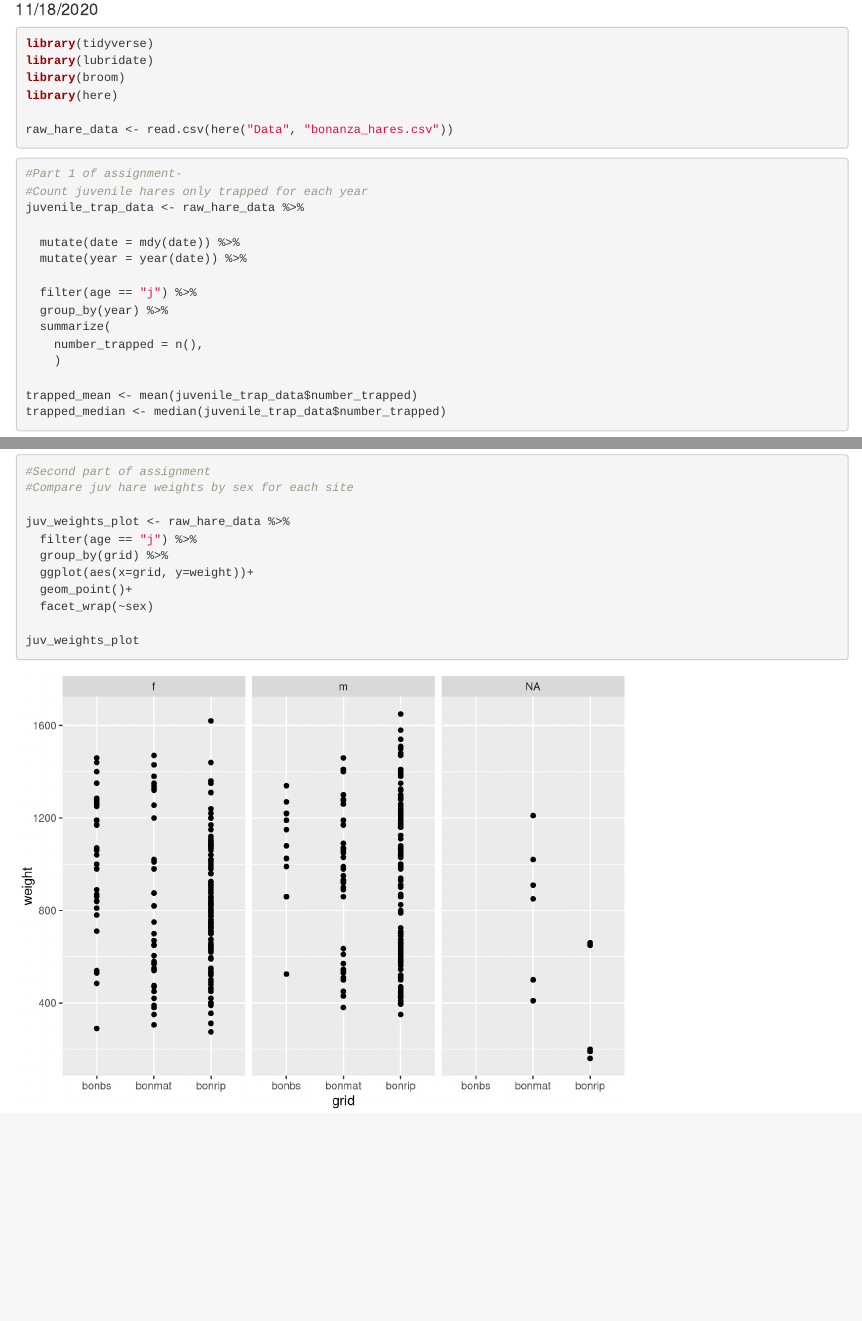
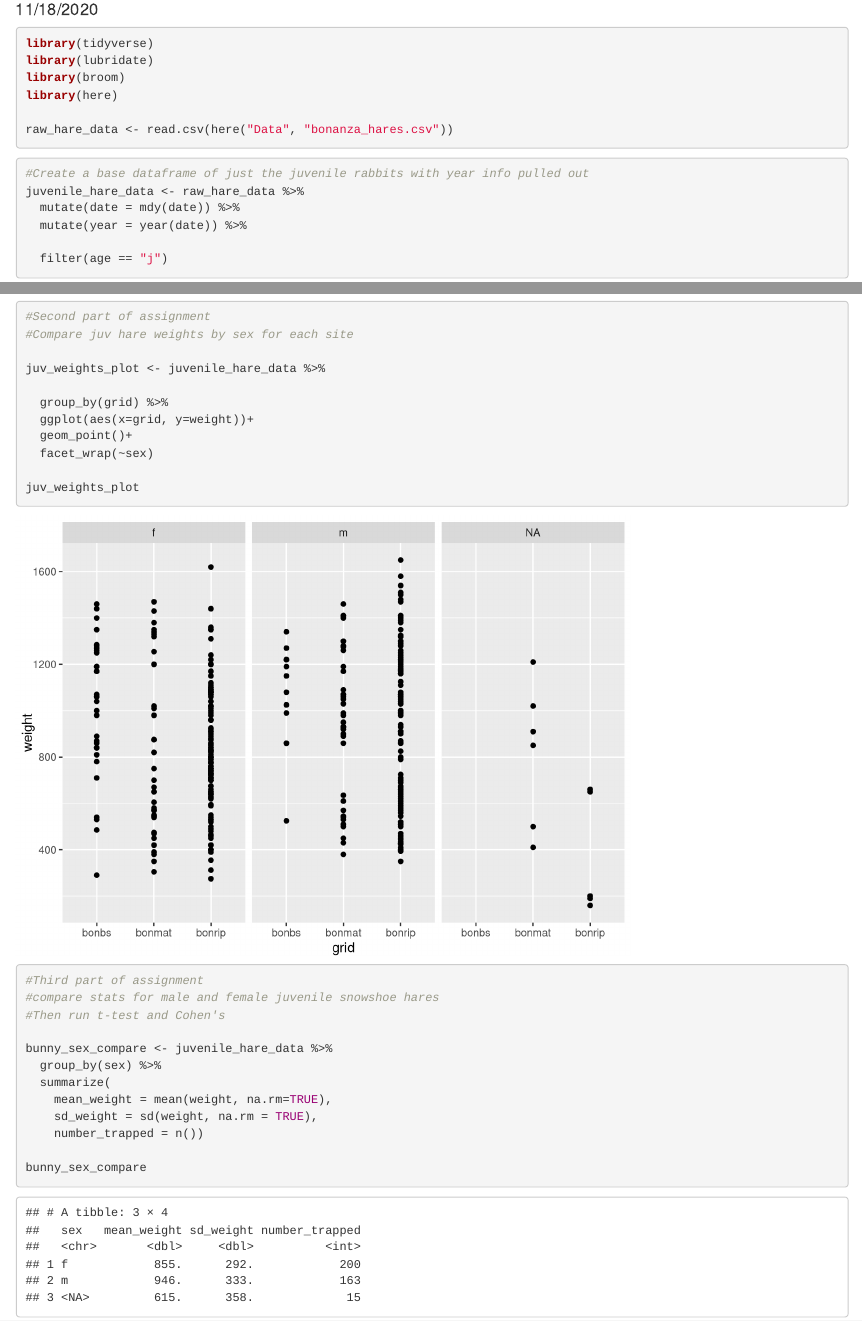
Before and after one commit to Jnyiri333/HW_4_Jake_Nyiri, an R Markdown document (Src/HW_4_Jake_Nyiri.Rmd): the page in a window 1100 px wide, from 100 px down, and a second part further down, joined at a grey line. Rendered offline with R 4.5, knitr and Pandoc, with nearby package versions.

Commit message:
Third graph done but not stats or assumptions

````diff
--- a/Src/HW_4_Jake_Nyiri.Rmd
+++ b/Src/HW_4_Jake_Nyiri.Rmd
@@ -20,11 +20,12 @@ raw_hare_data <- read.csv(here("Data", "bonanza_hares.csv"))
 ```
 
 ```{r}
-#Part 1 of assignment-
-#Count juvenile hares only trapped for each year
-juvenile_trap_data <- raw_hare_data %>%
-
+#Create a base dataframe of just the juvenile rabbits with year info pulled out
+juvenile_hare_data <- raw_hare_data %>%
   mutate(date = mdy(date)) %>%
   mutate(year = year(date)) %>%
 
-  filter(age == "j") %>%
+  filter(age == "j")
+```
+
+```{r}
@@ -49,8 +55,8 @@ first_juvenile_plot
 #Second part of assignment
 #Compare juv hare weights by sex for each site
 
-juv_weights_plot <- raw_hare_data %>%
-  filter(age == "j") %>%
+juv_weights_plot <- juvenile_hare_data %>%
+
   group_by(grid) %>%
   ggplot(aes(x=grid, y=weight))+
   geom_point()+
@@ -58,3 +64,18 @@ juv_weights_plot <- raw_hare_data %>%
 
 juv_weights_plot
 ```
+
+```{r}
+#Third part of assignment
+#compare stats for male and female juvenile snowshoe hares
+#Then run t-test and Cohen's
+
+bunny_sex_compare <- juvenile_hare_data %>%
+  group_by(sex) %>%
+  summarize(
+    mean_weight = mean(weight, na.rm=TRUE),
+    sd_weight = sd(weight, na.rm = TRUE),
+    number_trapped = n())
+
+bunny_sex_compare
+```
````
Also changed, not shown: Src/HW_4_Jake_Nyiri.html (added), Src/HW_4_Jake_Nyiri.Rmd (5 more changed lines).
